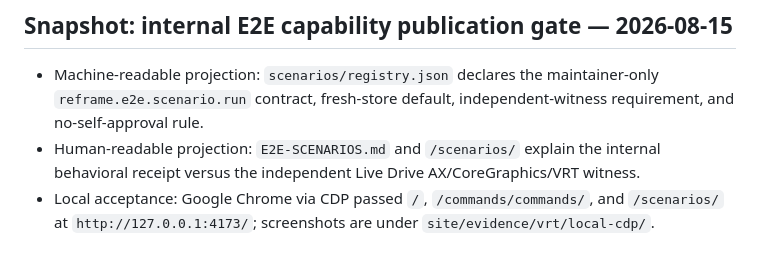
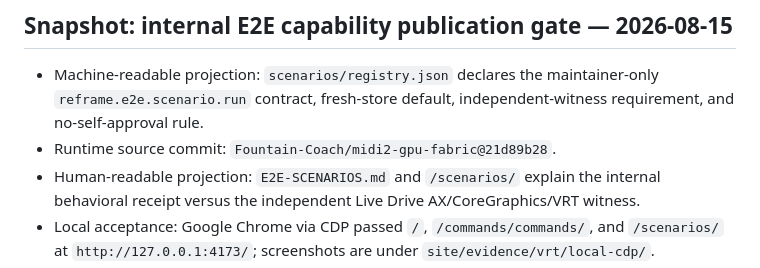
Before and after one commit to Fountain-Coach/book-of-reframe, a Markdown page: SOURCE.md, the part around the change. Drawn GitHub-style.

Commit message:
Record E2E runtime provenance

```diff
--- a/SOURCE.md
+++ b/SOURCE.md
@@ -5,6 +5,7 @@
 - Machine-readable projection: `scenarios/registry.json` declares the maintainer-only
   `reframe.e2e.scenario.run` contract, fresh-store default, independent-witness requirement, and no-self-approval
   rule.
+- Runtime source commit: `Fountain-Coach/midi2-gpu-fabric@21d89b28`.
 - Human-readable projection: `E2E-SCENARIOS.md` and `/scenarios/` explain the internal behavioral receipt versus the
   independent Live Drive AX/CoreGraphics/VRT witness.
 - Local acceptance: Google Chrome via CDP passed `/`, `/commands/commands/`, and `/scenarios/` at
```
